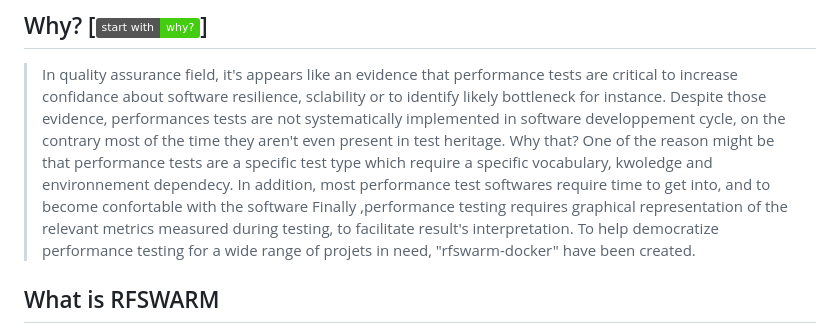
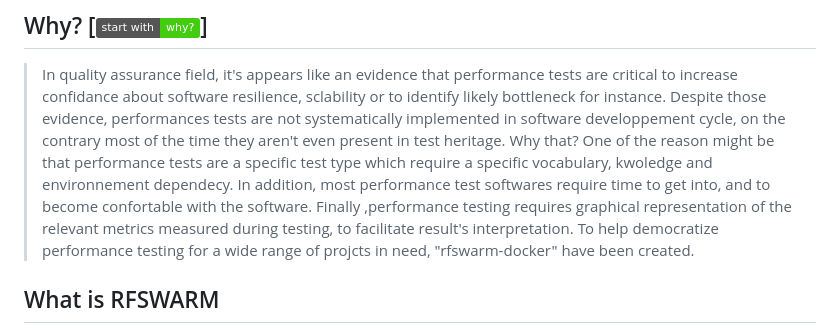
Before and after one commit to Esthenia-collaboration/rfswarm-docker, a Markdown page: README_TEMPLATE.md, the part around the change. Drawn GitHub-style; badges without logos.

Commit message:
mispelling correction

```diff
--- a/README_TEMPLATE.md
+++ b/README_TEMPLATE.md
@@ -3,9 +3,9 @@
 
 > In quality assurance field, it's appears like an evidence that performance tests are critical to increase confidance about software resilience, sclability or to identify likely bottleneck for instance.
 > Despite those evidence, performances tests are not systematically implemented in software developpement cycle, on the contrary most of the time they aren't even present in test heritage. Why that?
-> One of the reason might be that performance tests are a specific test type which require a specific vocabulary, kwoledge and environnement dependecy. In addition, most performance test softwares require time to get into, and to become confortable with the software
+> One of the reason might be that performance tests are a specific test type which require a specific vocabulary, kwoledge and environnement dependecy. In addition, most performance test softwares require time to get into, and to become confortable with the software.
 > Finally ,performance testing requires graphical representation of the relevant metrics measured during testing, to facilitate result's interpretation.
-> To help democratize performance testing for a wide range of projets in need, "rfswarm-docker" have been created.
+> To help democratize performance testing for a wide range of projcts in need, "rfswarm-docker" have been created.
 
 ## What is RFSWARM
 Rfswarm is a performance test tool creates by damies13 [rfswarm](https://github.com/damies13/rfswarm/tree/master/Doc) to make it easy the reuse of integration or functionas tests written with robot framework.
```
